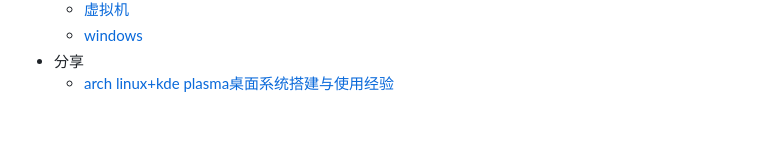
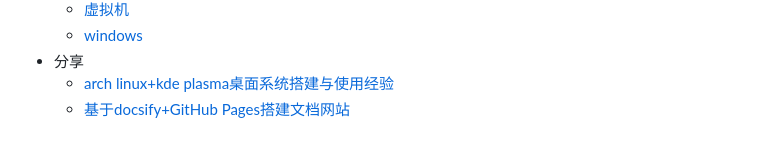
Before and after one commit to SeakyNote/seakynote, a Markdown page: SUMMARY.md, the part around the change. GitHub-like rendering.

```diff
--- a/SUMMARY.md
+++ b/SUMMARY.md
@@ -75,3 +75,4 @@
   * [windows](WORK/windows.md)
 * 分享
   * [arch linux+kde plasma桌面系统搭建与使用经验](share/arch%20linux+kde%20plasma桌面系统搭建与使用经验.md)
+  * [基于docsify+GitHub Pages搭建文档网站](share/基于docsify+GitHub%20Pages搭建文档网站.md)
```
Also changed, not shown: share/基于docsify+GitHub Pages搭建文档网站.md (+33 -0 lines).
